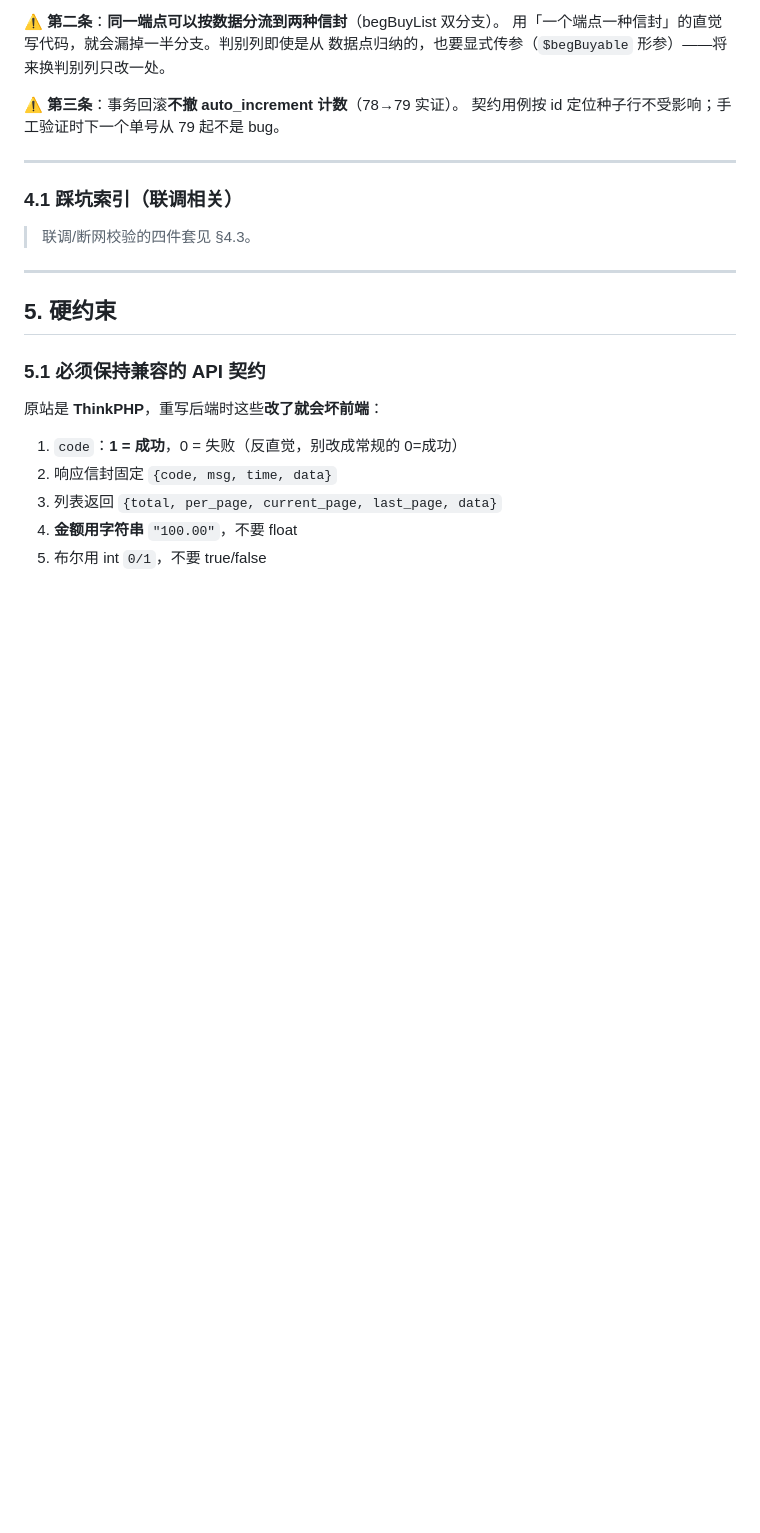
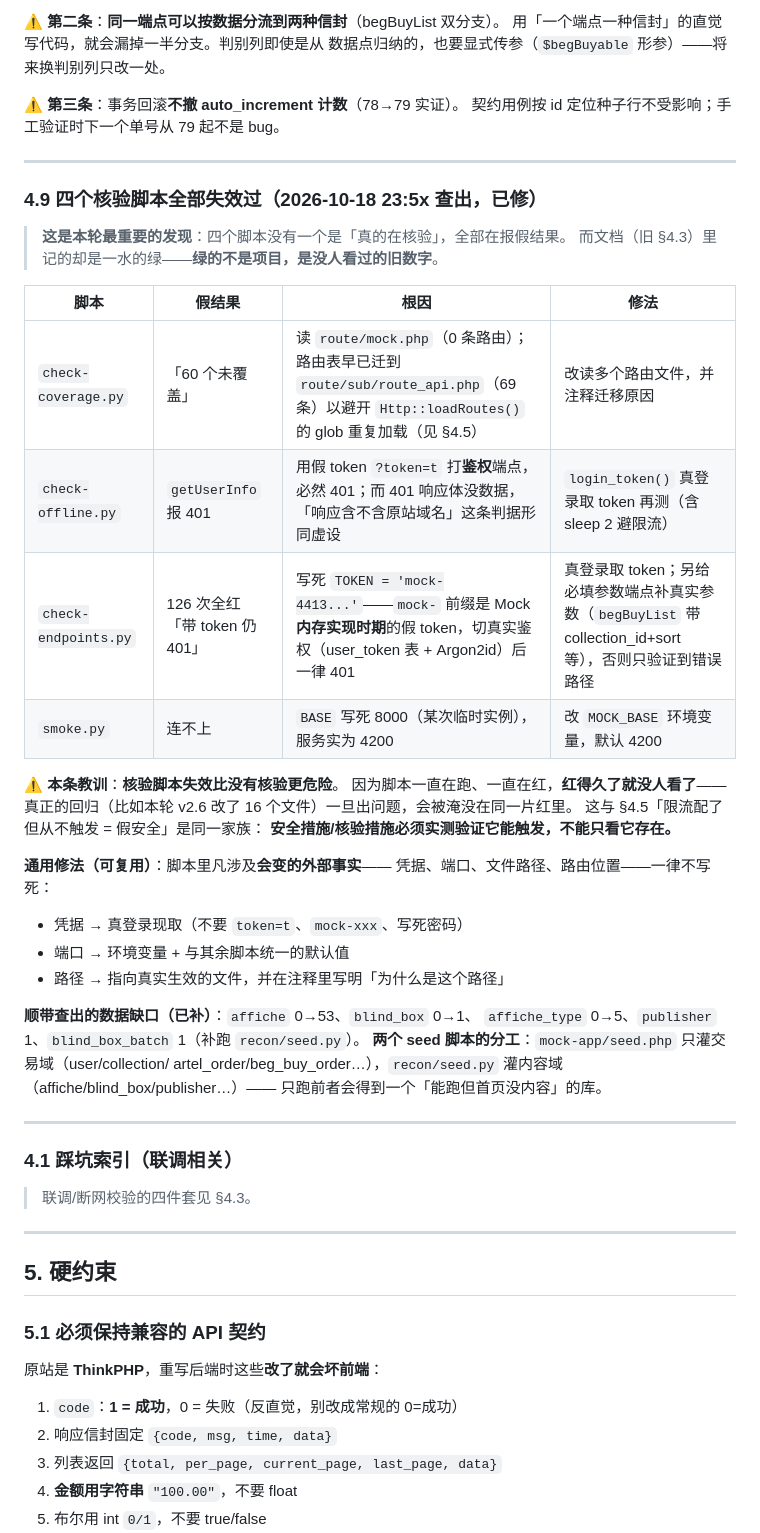
Before and after one commit to whm122835893/shanguangQZ, a Markdown page: PROJECT_MEMORY.md, the part around one of its changes. Rendered like a GitHub page; blank space fills up the shorter version.

```diff
--- a/PROJECT_MEMORY.md
+++ b/PROJECT_MEMORY.md
@@ -412,6 +436,38 @@ TradeController 的 `makeOrder` 零调用方（调用方全在 PayController）
 
 ---
 
+### 4.9 四个核验脚本全部失效过（2026-10-18 23:5x 查出，已修）
+
+> **这是本轮最重要的发现**：四个脚本没有一个是「真的在核验」，全部在报假结果。
+> 而文档（旧 §4.3）里记的却是一水的绿——**绿的不是项目，是没人看过的旧数字**。
+
+| 脚本 | 假结果 | 根因 | 修法 |
+|---|---|---|---|
+| `check-coverage.py` | 「60 个未覆盖」 | 读 `route/mock.php`（0 条路由）；路由表早已迁到 `route/sub/route_api.php`（69 条）以避开 `Http::loadRoutes()` 的 glob 重复加载（见 §4.5） | 改读多个路由文件，并注释迁移原因 |
+| `check-offline.py` | `getUserInfo` 报 401 | 用假 token `?token=t` 打**鉴权**端点，必然 401；而 401 响应体没数据，「响应含不含原站域名」这条判据形同虚设 | `login_token()` 真登录取 token 再测（含 sleep 2 避限流） |
+| `check-endpoints.py` | 126 次全红「带 token 仍 401」 | 写死 `TOKEN = 'mock-4413...'`——`mock-` 前缀是 Mock **内存实现时期**的假 token，切真实鉴权（user_token 表 + Argon2id）后一律 401 | 真登录取 token；另给必填参数端点补真实参数（`begBuyList` 带 collection_id+sort 等），否则只验证到错误路径 |
+| `smoke.py` | 连不上 | `BASE` 写死 8000（某次临时实例），服务实为 4200 | 改 `MOCK_BASE` 环境变量，默认 4200 |
+
+**⚠️ 本条教训**：**核验脚本失效比没有核验更危险**。
+因为脚本一直在跑、一直在红，**红得久了就没人看了**——
+真正的回归（比如本轮 v2.6 改了 16 个文件）一旦出问题，会被淹没在同一片红里。
+这与 §4.5「限流配了但从不触发 = 假安全」是同一家族：
+**安全措施/核验措施必须实测验证它能触发，不能只看它存在。**
+
+**通用修法（可复用）**：脚本里凡涉及**会变的外部事实**——
+凭据、端口、文件路径、路由位置——一律不写死：
+- 凭据 → 真登录现取（不要 `token=t`、`mock-xxx`、写死密码）
+- 端口 → 环境变量 + 与其余脚本统一的默认值
+- 路径 → 指向真实生效的文件，并在注释里写明「为什么是这个路径」
+
+**顺带查出的数据缺口（已补）**：`affiche` 0→53、`blind_box` 0→1、
+`affiche_type` 0→5、`publisher` 1、`blind_box_batch` 1（补跑 `recon/seed.py`）。
+**两个 seed 脚本的分工**：`mock-app/seed.php` 只灌交易域（user/collection/
+artel_order/beg_buy_order…），`recon/seed.py` 灌内容域（affiche/blind_box/publisher…）——
+只跑前者会得到一个「能跑但首页没内容」的库。
+
+---
+
 ### 4.1 踩坑索引（联调相关）
 
 > 联调/断网校验的四件套见 §4.3。
```
Also changed, not shown: other parts of PROJECT_MEMORY.md (+28 -4 lines).
